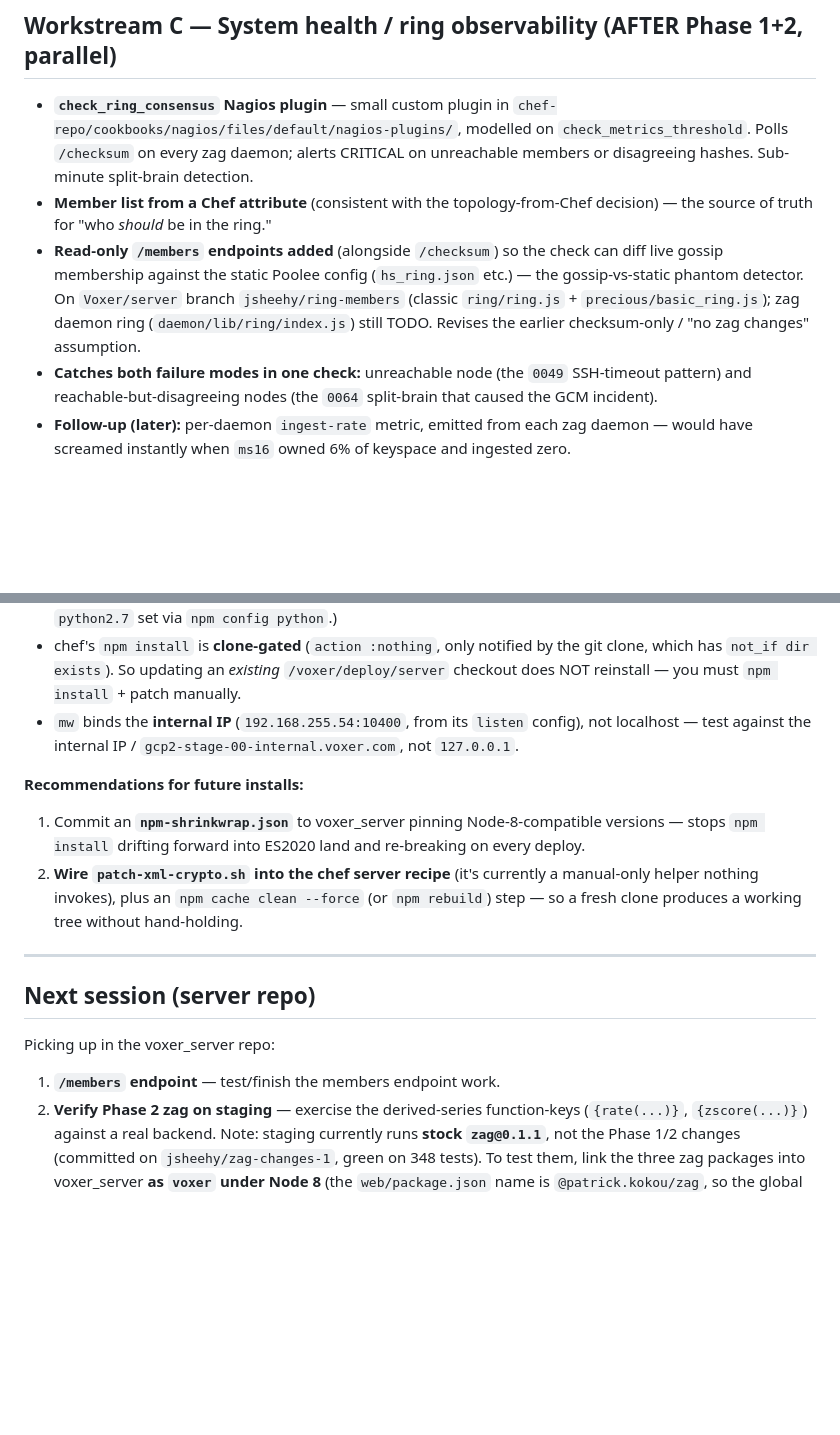
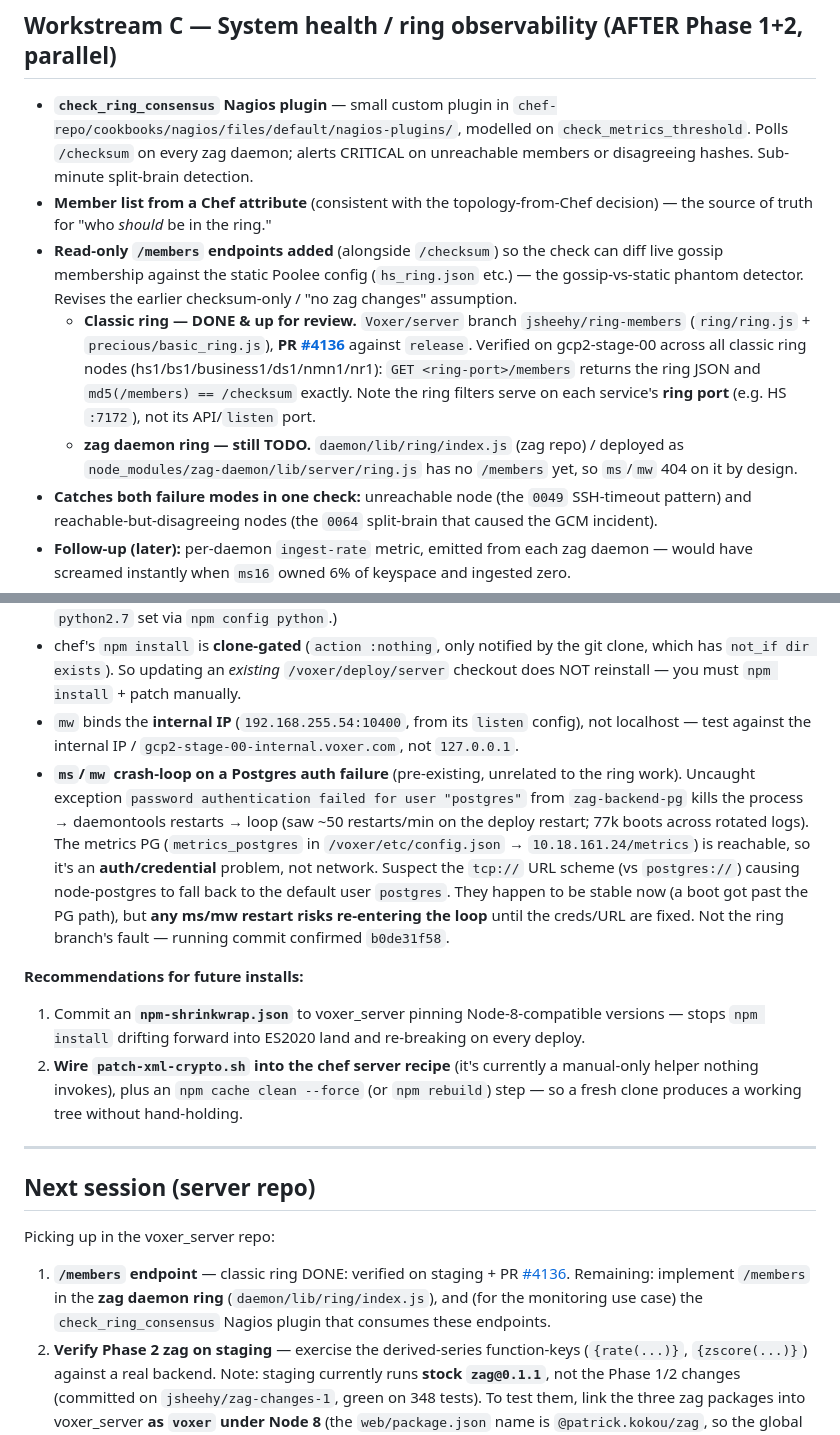
Before and after one commit to Voxer/zag, a Markdown page: FUTURE_METRICS_WORK.md, 2 parts joined by grey strips. GitHub-like rendering; blank space fills up the shorter version.

Commit message:
Update metrics doc: /members classic ring done (PR #4136) + ms/mw PG crash-loop
- /members classic ring endpoints verified on gcp2-stage-00 and opened as
  Voxer/server#4136; zag daemon ring /members narrowed to the remaining TODO.
- Record the pre-existing ms/mw crash loop (zag-backend-pg "password
  authentication failed for user postgres" against 10.18.161.24/metrics;
  reachable, so auth/credential -- suspect tcp:// scheme). Unrelated to the
  ring branch; flagged because any ms/mw restart can re-trigger it.

Co-Authored-By: Claude Opus 4.7 (1M context) <noreply@anthropic.com>

```diff
--- a/FUTURE_METRICS_WORK.md
+++ b/FUTURE_METRICS_WORK.md
@@ -157,7 +157,9 @@ Chart editor (post-foundation): a "+" button to add a derived series; form for p
 
 - **`check_ring_consensus` Nagios plugin** — small custom plugin in `chef-repo/cookbooks/nagios/files/default/nagios-plugins/`, modelled on `check_metrics_threshold`. Polls `/checksum` on every zag daemon; alerts CRITICAL on unreachable members or disagreeing hashes. Sub-minute split-brain detection.
 - **Member list from a Chef attribute** (consistent with the topology-from-Chef decision) — the source of truth for "who *should* be in the ring."
-- **Read-only `/members` endpoints added** (alongside `/checksum`) so the check can diff live gossip membership against the static Poolee config (`hs_ring.json` etc.) — the gossip-vs-static phantom detector. On `Voxer/server` branch `jsheehy/ring-members` (classic `ring/ring.js` + `precious/basic_ring.js`); zag daemon ring (`daemon/lib/ring/index.js`) still TODO. Revises the earlier checksum-only / "no zag changes" assumption.
+- **Read-only `/members` endpoints added** (alongside `/checksum`) so the check can diff live gossip membership against the static Poolee config (`hs_ring.json` etc.) — the gossip-vs-static phantom detector. Revises the earlier checksum-only / "no zag changes" assumption.
+  - **Classic ring — DONE & up for review.** `Voxer/server` branch `jsheehy/ring-members` (`ring/ring.js` + `precious/basic_ring.js`), **PR [#4136](https://github.com/Voxer/server/pull/4136)** against `release`. Verified on gcp2-stage-00 across all classic ring nodes (hs1/bs1/business1/ds1/nmn1/nr1): `GET <ring-port>/members` returns the ring JSON and `md5(/members) == /checksum` exactly. Note the ring filters serve on each service's **ring port** (e.g. HS `:7172`), not its API/`listen` port.
+  - **zag daemon ring — still TODO.** `daemon/lib/ring/index.js` (zag repo) / deployed as `node_modules/zag-daemon/lib/server/ring.js` has no `/members` yet, so `ms`/`mw` 404 on it by design.
 - **Catches both failure modes in one check:** unreachable node (the `0049` SSH-timeout pattern) and reachable-but-disagreeing nodes (the `0064` split-brain that caused the GCM incident).
 - **Follow-up (later):** per-daemon `ingest-rate` metric, emitted from each zag daemon — would have screamed instantly when `ms16` owned 6% of keyspace and ingested zero.
 
@@ -213,6 +215,7 @@ The box runs voxer_server (incl. the `mw`/`ms` zag services) under **Node 8**. G
 - Native addons (`sse4_crc32`, `bcrypt`, `heapdump`) must compile under Node 8. Run the install as **`voxer`** with `HOME=/voxer/deploy/server` (running as root mis-de-escalates child processes and hits cache-permission errors). A stale npm cache can make `npm install` skip the native build entirely — `npm cache clean --force` first, or `npm rebuild`, so they build in dependency order. (Toolchain on the box is fine: Node 8 + `python2.7` set via `npm config python`.)
 - chef's `npm install` is **clone-gated** (`action :nothing`, only notified by the git clone, which has `not_if dir exists`). So updating an *existing* `/voxer/deploy/server` checkout does NOT reinstall — you must `npm install` + patch manually.
 - `mw` binds the **internal IP** (`192.168.255.54:10400`, from its `listen` config), not localhost — test against the internal IP / `gcp2-stage-00-internal.voxer.com`, not `127.0.0.1`.
+- **`ms`/`mw` crash-loop on a Postgres auth failure** (pre-existing, unrelated to the ring work). Uncaught exception `password authentication failed for user "postgres"` from `zag-backend-pg` kills the process → daemontools restarts → loop (saw ~50 restarts/min on the deploy restart; 77k boots across rotated logs). The metrics PG (`metrics_postgres` in `/voxer/etc/config.json` → `10.18.161.24/metrics`) is reachable, so it's an **auth/credential** problem, not network. Suspect the `tcp://` URL scheme (vs `postgres://`) causing node-postgres to fall back to the default user `postgres`. They happen to be stable now (a boot got past the PG path), but **any ms/mw restart risks re-entering the loop** until the creds/URL are fixed. Not the ring branch's fault — running commit confirmed `b0de31f58`.
 
 **Recommendations for future installs:**
 
@@ -225,5 +228,5 @@ The box runs voxer_server (incl. the `mw`/`ms` zag services) under **Node 8**. G
 
 Picking up in the voxer_server repo:
 
-1. **`/members` endpoint** — test/finish the members endpoint work.
+1. **`/members` endpoint** — classic ring DONE: verified on staging + PR [#4136](https://github.com/Voxer/server/pull/4136). Remaining: implement `/members` in the **zag daemon ring** (`daemon/lib/ring/index.js`), and (for the monitoring use case) the `check_ring_consensus` Nagios plugin that consumes these endpoints.
 2. **Verify Phase 2 zag on staging** — exercise the derived-series function-keys (`{rate(...)}`, `{zscore(...)}`) against a real backend. Note: staging currently runs **stock `zag@0.1.1`**, not the Phase 1/2 changes (committed on `jsheehy/zag-changes-1`, green on 348 tests). To test them, link the three zag packages into voxer_server **as `voxer` under Node 8** (the `web/package.json` name is `@patrick.kokou/zag`, so the global symlink for the unscoped `zag` name has to be created manually).
```
